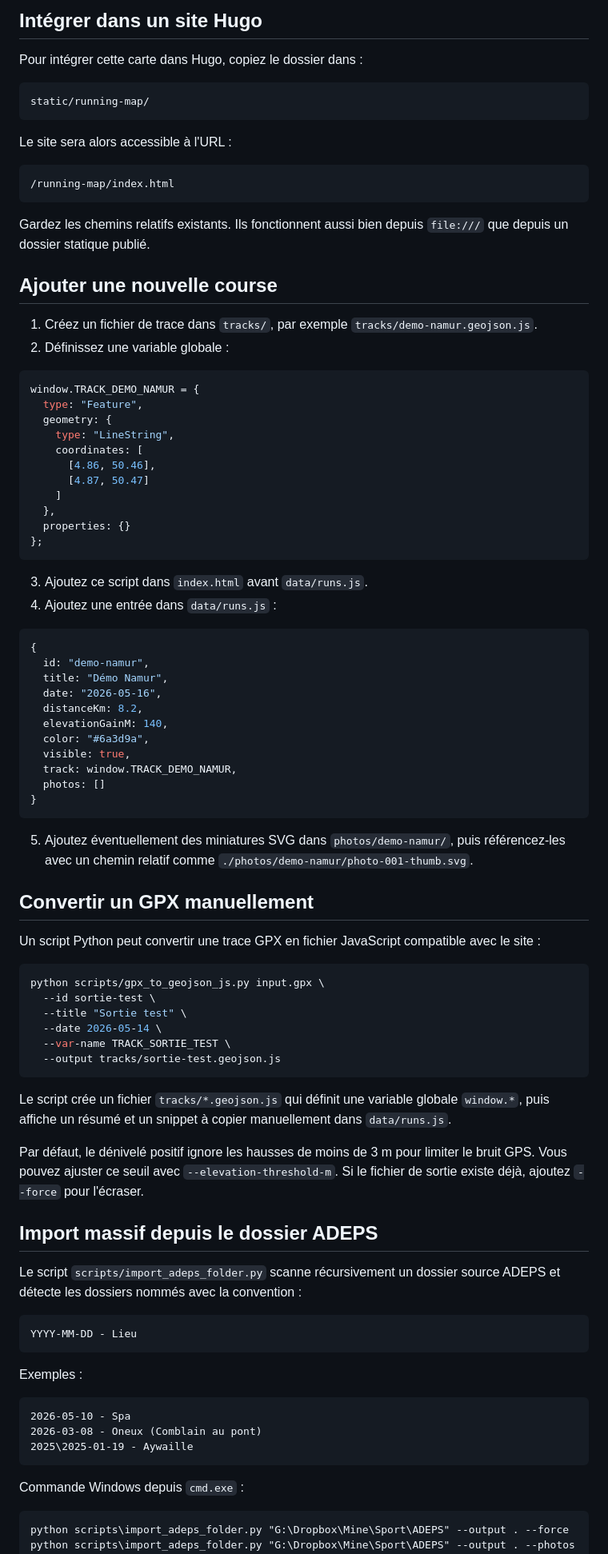
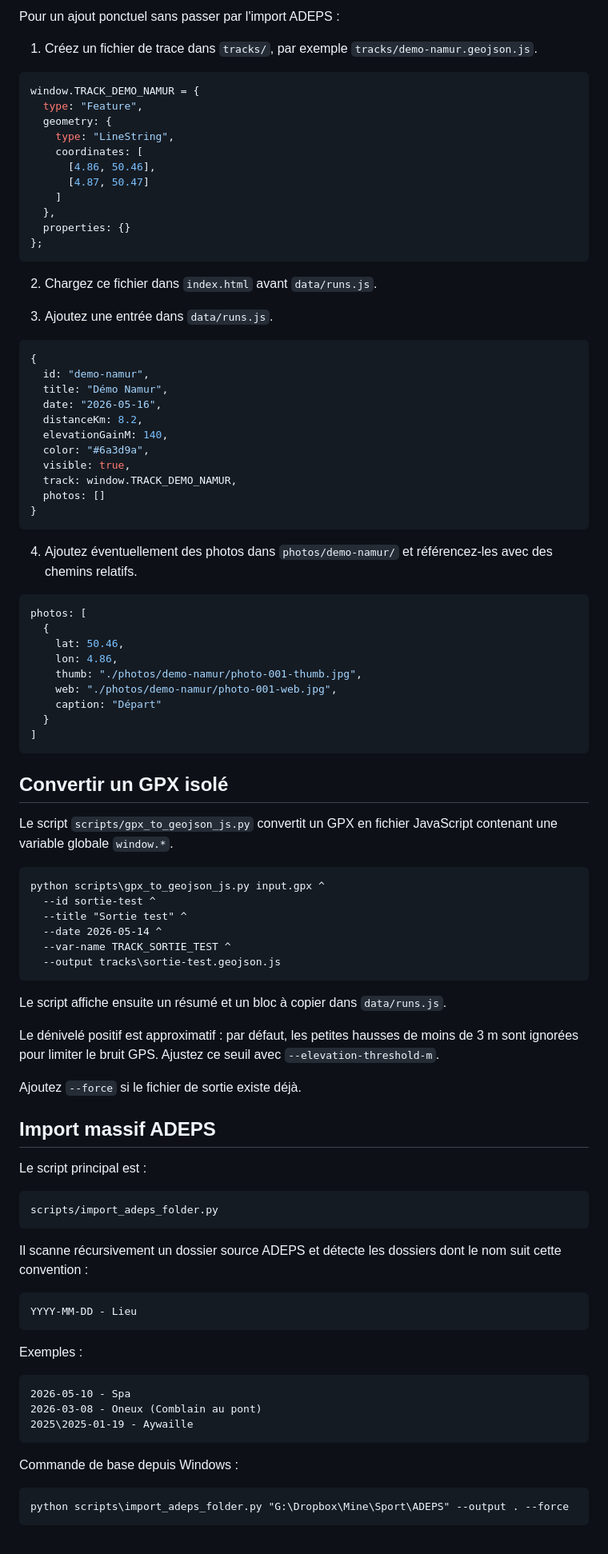
Before and after one commit to rboman/running_map, a Markdown page: README.md, the part around one of its changes. Shown at 80% size. GitHub-like rendering.

````diff
--- a/README.md
+++ b/README.md
@@ -104,23 +136,6 @@ pages:
-## Intégrer dans un site Hugo
-
-Pour intégrer cette carte dans Hugo, copiez le dossier dans :
-
-```text
-static/running-map/
-```
-
-Le site sera alors accessible à l'URL :
-
-```text
-/running-map/index.html
-```
-
-Gardez les chemins relatifs existants. Ils fonctionnent aussi bien depuis `file:///` que depuis un dossier statique publié.
-
-## Ajouter une nouvelle course
+Pour un ajout ponctuel sans passer par l'import ADEPS :
 
 1. Créez un fichier de trace dans `tracks/`, par exemple `tracks/demo-namur.geojson.js`.
-2. Définissez une variable globale :
 
 ```js
 window.TRACK_DEMO_NAMUR = {
@@ -136,8 +151,9 @@ window.TRACK_DEMO_NAMUR = {
 };
 ```
 
-3. Ajoutez ce script dans `index.html` avant `data/runs.js`.
-4. Ajoutez une entrée dans `data/runs.js` :
+2. Chargez ce fichier dans `index.html` avant `data/runs.js`.
+
+3. Ajoutez une entrée dans `data/runs.js`.
 
 ```js
 {
@@ -153,29 +169,48 @@ window.TRACK_DEMO_NAMUR = {
 }
 ```
 
-5. Ajoutez éventuellement des miniatures SVG dans `photos/demo-namur/`, puis référencez-les avec un chemin relatif comme `./photos/demo-namur/photo-001-thumb.svg`.
+4. Ajoutez éventuellement des photos dans `photos/demo-namur/` et référencez-les avec des chemins relatifs.
 
-## Convertir un GPX manuellement
-
-Un script Python peut convertir une trace GPX en fichier JavaScript compatible avec le site :
-
-```bash
-python scripts/gpx_to_geojson_js.py input.gpx \
-  --id sortie-test \
-  --title "Sortie test" \
-  --date 2026-05-14 \
-  --var-name TRACK_SORTIE_TEST \
-  --output tracks/sortie-test.geojson.js
+```js
+photos: [
+  {
+    lat: 50.46,
+    lon: 4.86,
+    thumb: "./photos/demo-namur/photo-001-thumb.jpg",
+    web: "./photos/demo-namur/photo-001-web.jpg",
+    caption: "Départ"
+  }
+]
 ```
 
-Le script crée un fichier `tracks/*.geojson.js` qui définit une variable globale `window.*`, puis affiche un résumé et un snippet à copier manuellement dans `data/runs.js`.
+## Convertir un GPX isolé
 
-Par défaut, le dénivelé positif ignore les hausses de moins de 3 m pour limiter le bruit GPS. Vous pouvez ajuster ce seuil avec `--elevation-threshold-m`. Si le fichier de sortie existe déjà, ajoutez `--force` pour l'écraser.
+Le script `scripts/gpx_to_geojson_js.py` convertit un GPX en fichier JavaScript contenant une variable globale `window.*`.
 
-## Import massif depuis le dossier ADEPS
+```cmd
+python scripts\gpx_to_geojson_js.py input.gpx ^
+  --id sortie-test ^
+  --title "Sortie test" ^
+  --date 2026-05-14 ^
+  --var-name TRACK_SORTIE_TEST ^
+  --output tracks\sortie-test.geojson.js
+```
 
-Le script `scripts/import_adeps_folder.py` scanne récursivement un dossier source
-ADEPS et détecte les dossiers nommés avec la convention :
+Le script affiche ensuite un résumé et un bloc à copier dans `data/runs.js`.
+
+Le dénivelé positif est approximatif : par défaut, les petites hausses de moins de 3 m sont ignorées pour limiter le bruit GPS. Ajustez ce seuil avec `--elevation-threshold-m`.
+
+Ajoutez `--force` si le fichier de sortie existe déjà.
+
+## Import massif ADEPS
+
+Le script principal est :
+
+```text
+scripts/import_adeps_folder.py
+```
+
+Il scanne récursivement un dossier source ADEPS et détecte les dossiers dont le nom suit cette convention :
 
 ```text
 YYYY-MM-DD - Lieu
@@ -189,7 +224,7 @@ Exemples :
 2025\2025-01-19 - Aywaille
 ```
 
-Commande Windows depuis `cmd.exe` :
+Commande de base depuis Windows :
 
 ```cmd
 python scripts\import_adeps_folder.py "G:\Dropbox\Mine\Sport\ADEPS" --output . --force
````
Also changed, not shown: other parts of README.md (+218 -112 lines).
